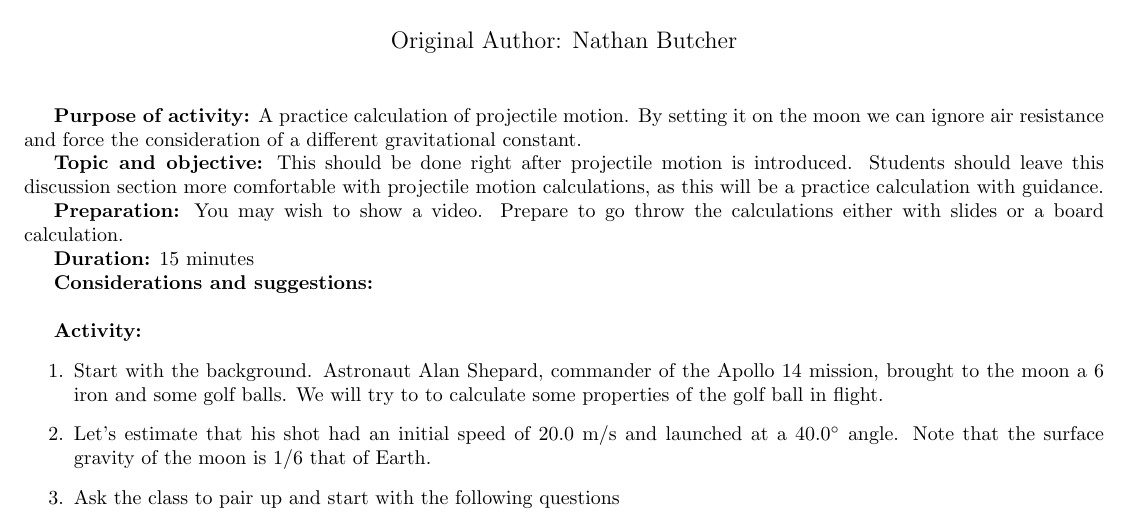
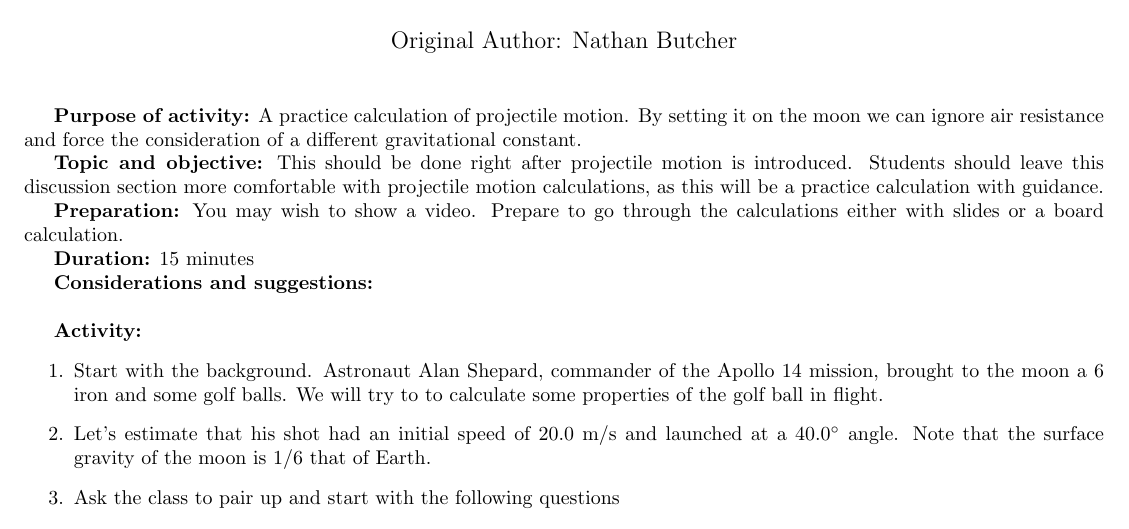
Before and after one commit to alexmeill/Physics-Discussion-Activities, a LaTeX document (Mechanics/Projectile_Motion_on_Moon/Golf.tex): part of the page, cut so that both start at the same text. Compiled offline with pdfLaTeX.

Commit message:
Update Golf.tex
typo corrected

```diff
--- a/Mechanics/Projectile_Motion_on_Moon/Golf.tex
+++ b/Mechanics/Projectile_Motion_on_Moon/Golf.tex
@@ -15,7 +15,7 @@
 
 \textbf{Topic and objective:} This should be done right after projectile motion is introduced. Students should leave this discussion section more comfortable with projectile motion calculations, as this will be a practice calculation with guidance.
 
-\textbf{Preparation:} You may wish to show a video. Prepare to go throw the calculations either with slides or a board calculation.
+\textbf{Preparation:} You may wish to show a video. Prepare to go through the calculations either with slides or a board calculation.
 
 \textbf{Duration:} 15 minutes
 
```
